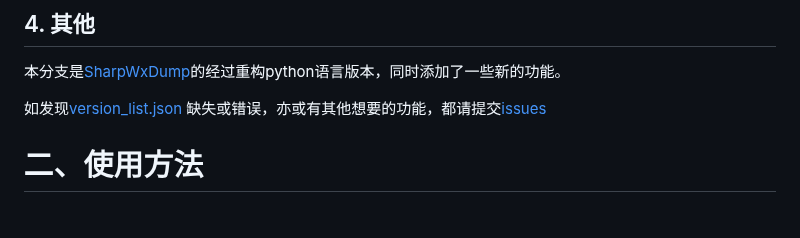
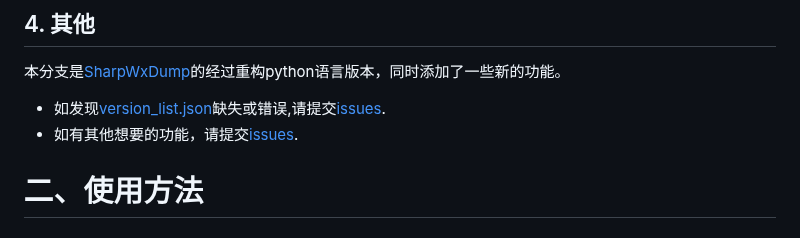
Before and after one commit to xaoyaoo/PyWxDump, a Markdown page: README.md, the part around the change. Drawn GitHub-style.

Commit message:
更新readme

```diff
--- a/README.md
+++ b/README.md
@@ -76,8 +76,8 @@ PyWxDump
 
 本分支是[SharpWxDump](https://github.com/AdminTest0/SharpWxDump)的经过重构python语言版本，同时添加了一些新的功能。
 
-如发现[version_list.json](app/version_list.json)
-缺失或错误，亦或有其他想要的功能，都请提交[issues](https://github.com/xaoyaoo/PyWxDump/issues)
+* 如发现[version_list.json](app/version_list.json)缺失或错误,请提交[issues](https://github.com/xaoyaoo/PyWxDump/issues).
+* 如有其他想要的功能，请提交[issues](https://github.com/xaoyaoo/PyWxDump/issues).
 
 # 二、使用方法
 
```
